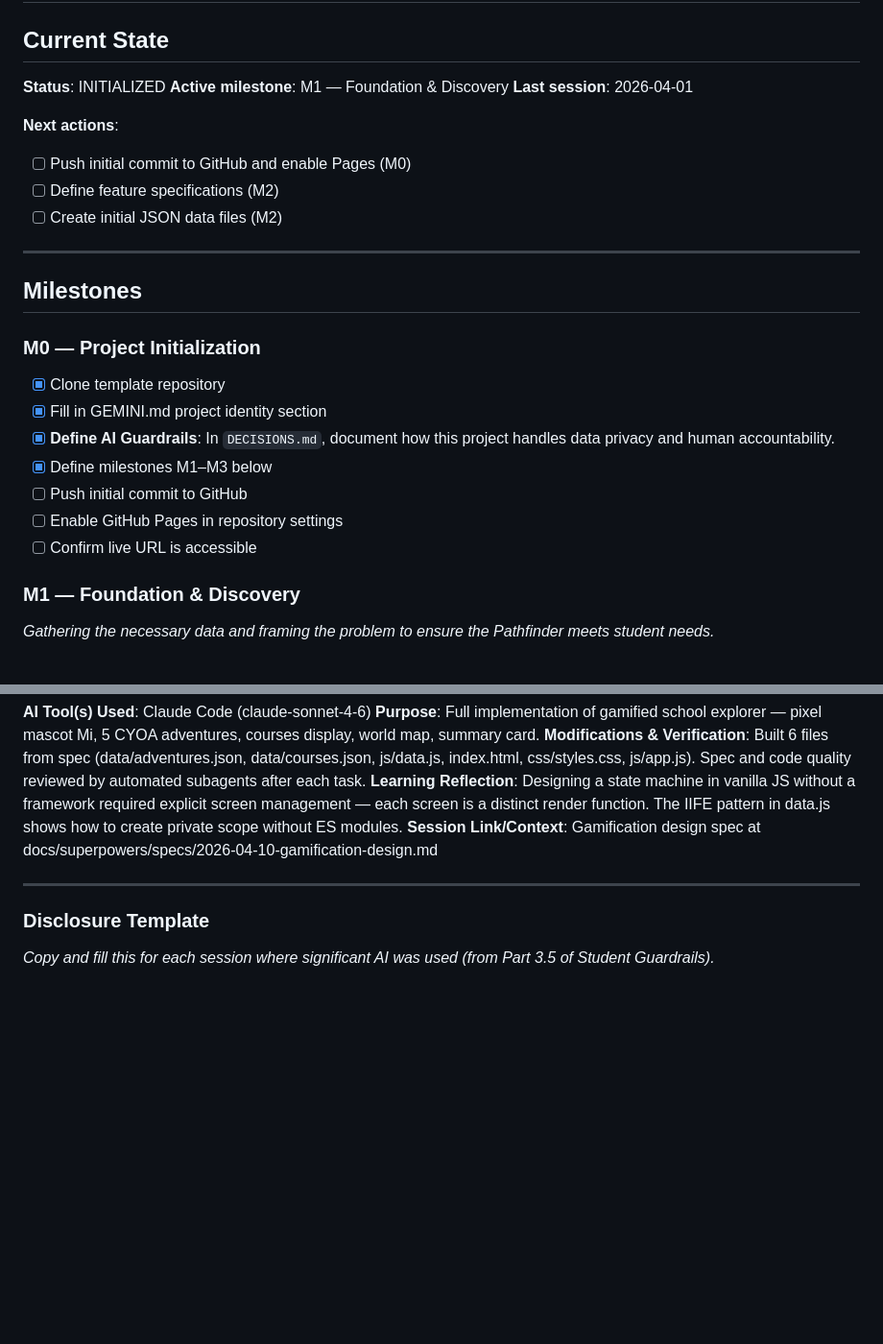
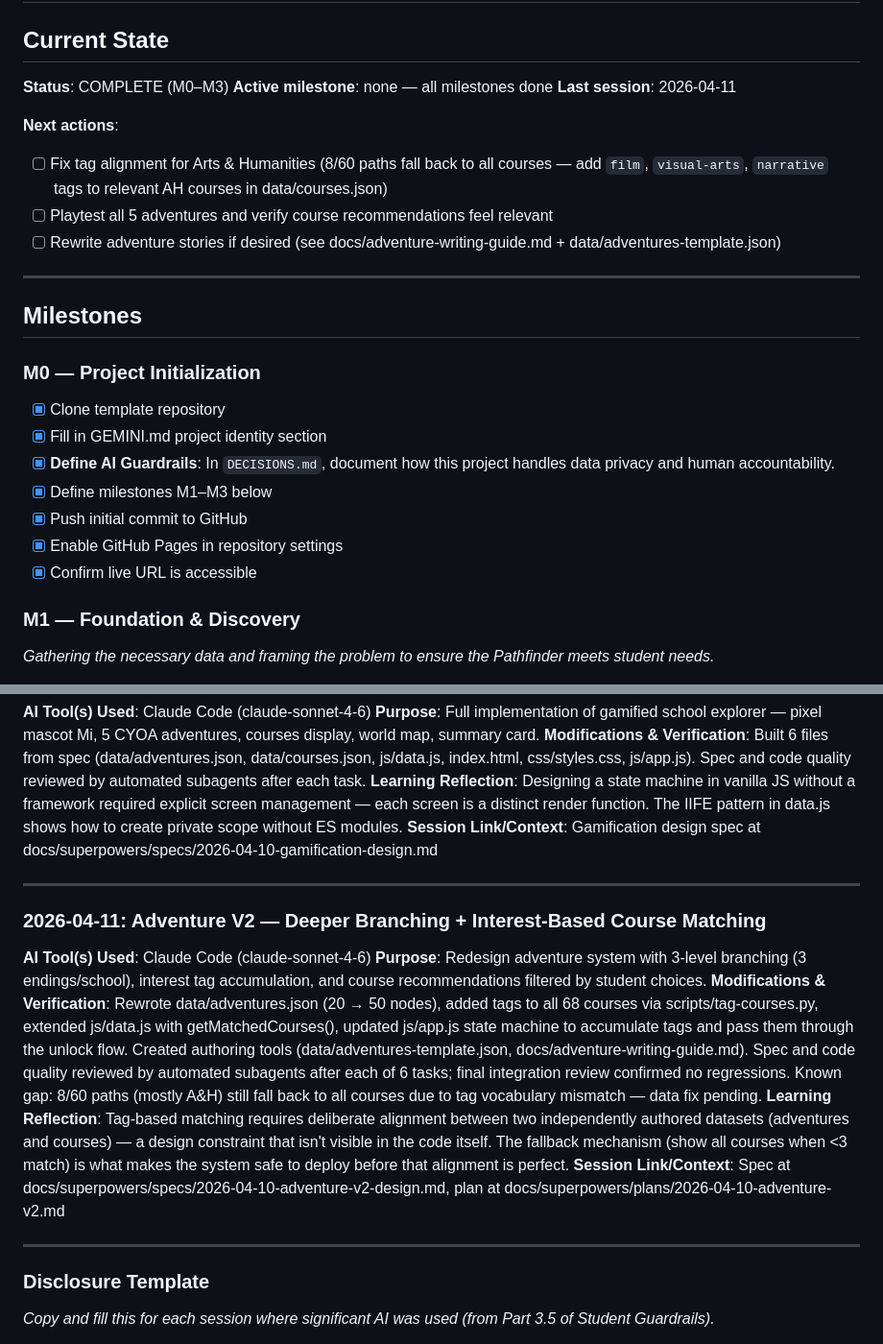
Before and after one commit to nnplinggg/minerva_pathfinder, a Markdown page: SCRATCHPAD.md, 2 parts joined by grey strips. Shown at 96% size. GitHub-like rendering; blank space fills up the shorter version.

Commit message:
docs: update scratchpad with adventure v2 session log and current state

```diff
--- a/SCRATCHPAD.md
+++ b/SCRATCHPAD.md
@@ -2,14 +2,14 @@
 
 ## Current State
 
-**Status**: INITIALIZED
-**Active milestone**: M1 — Foundation & Discovery
-**Last session**: 2026-04-01
+**Status**: COMPLETE (M0–M3)
+**Active milestone**: none — all milestones done
+**Last session**: 2026-04-11
 
 **Next actions**:
-- [ ] Push initial commit to GitHub and enable Pages (M0)
-- [ ] Define feature specifications (M2)
-- [ ] Create initial JSON data files (M2)
+- [ ] Fix tag alignment for Arts & Humanities (8/60 paths fall back to all courses — add `film`, `visual-arts`, `narrative` tags to relevant AH courses in data/courses.json)
+- [ ] Playtest all 5 adventures and verify course recommendations feel relevant
+- [ ] Rewrite adventure stories if desired (see docs/adventure-writing-guide.md + data/adventures-template.json)
 
 ---
 
@@ -21,9 +21,9 @@
 - [x] Fill in GEMINI.md project identity section
 - [x] **Define AI Guardrails**: In `DECISIONS.md`, document how this project handles data privacy and human accountability.
 - [x] Define milestones M1–M3 below
-- [ ] Push initial commit to GitHub
-- [ ] Enable GitHub Pages in repository settings
-- [ ] Confirm live URL is accessible
+- [x] Push initial commit to GitHub
+- [x] Enable GitHub Pages in repository settings
+- [x] Confirm live URL is accessible
 
 ### M1 — Foundation & Discovery
 
@@ -98,6 +98,16 @@
 
 ---
 
+### 2026-04-11: Adventure V2 — Deeper Branching + Interest-Based Course Matching
+
+**AI Tool(s) Used**: Claude Code (claude-sonnet-4-6)
+**Purpose**: Redesign adventure system with 3-level branching (3 endings/school), interest tag accumulation, and course recommendations filtered by student choices.
+**Modifications & Verification**: Rewrote data/adventures.json (20 → 50 nodes), added tags to all 68 courses via scripts/tag-courses.py, extended js/data.js with getMatchedCourses(), updated js/app.js state machine to accumulate tags and pass them through the unlock flow. Created authoring tools (data/adventures-template.json, docs/adventure-writing-guide.md). Spec and code quality reviewed by automated subagents after each of 6 tasks; final integration review confirmed no regressions. Known gap: 8/60 paths (mostly A&H) still fall back to all courses due to tag vocabulary mismatch — data fix pending.
+**Learning Reflection**: Tag-based matching requires deliberate alignment between two independently authored datasets (adventures and courses) — a design constraint that isn't visible in the code itself. The fallback mechanism (show all courses when <3 match) is what makes the system safe to deploy before that alignment is perfect.
+**Session Link/Context**: Spec at docs/superpowers/specs/2026-04-10-adventure-v2-design.md, plan at docs/superpowers/plans/2026-04-10-adventure-v2.md
+
+---
+
 ### Disclosure Template
 
 *Copy and fill this for each session where significant AI was used (from Part 3.5 of Student Guardrails).*
```
